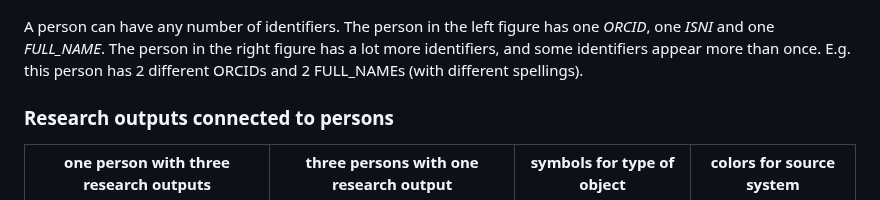
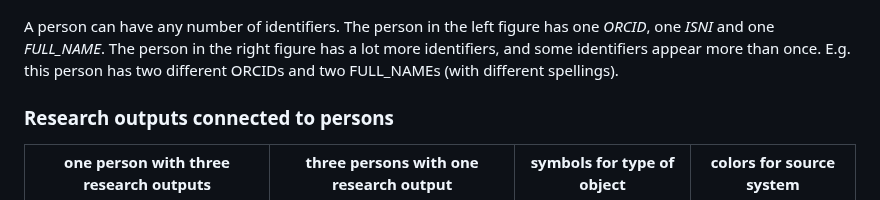
Before and after one commit to UtrechtUniversity/ricgraph, a Markdown page: docs/ricgraph_details.md, the part around the change. GitHub-like rendering.

```diff
--- a/docs/ricgraph_details.md
+++ b/docs/ricgraph_details.md
@@ -35,7 +35,7 @@ Click the figure to enlarge.
 A person can have any number of identifiers.
 The person in the left figure has one *ORCID*, one *ISNI* and one *FULL_NAME*.
 The person in the right figure has a lot more identifiers, and some identifiers appear more than once.
-E.g. this person has 2 different ORCIDs and 2 FULL_NAMEs (with different spellings).
+E.g. this person has two different ORCIDs and two FULL_NAMEs (with different spellings).
 
 ### Research outputs connected to persons
 
```
Also changed, not shown: README.md (+2 -2 lines).
